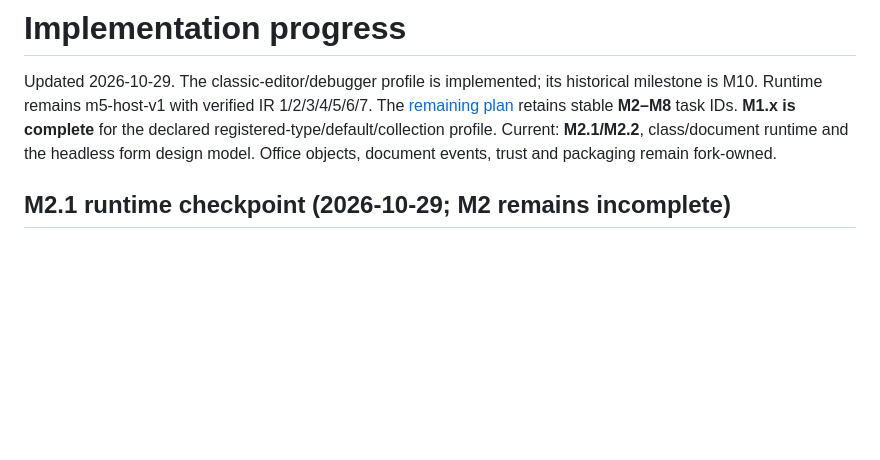
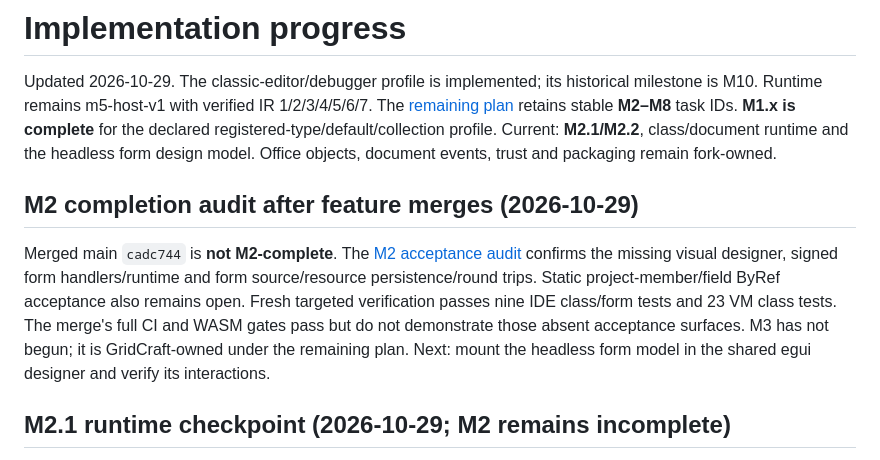
Before and after one commit to matt123p/tiny-vba, a Markdown page: docs/implementation-progress.md, the part around the change. Drawn GitHub-style; blank space fills up the shorter version.

```diff
--- a/docs/implementation-progress.md
+++ b/docs/implementation-progress.md
@@ -6,6 +6,18 @@ The [remaining plan](implementation-plan.md) retains stable **M2–M8** task IDs
 **M1.x is complete** for the declared registered-type/default/collection profile.
 Current: **M2.1/M2.2**, class/document runtime and the headless form design model. Office objects, document events,
 trust and packaging remain fork-owned.
+
+## M2 completion audit after feature merges (2026-10-29)
+
+Merged main `cadc744` is **not M2-complete**. The
+[M2 acceptance audit](m2-classes-and-forms.md#completion-audit-after-feature-merges-2026-10-29)
+confirms the missing visual designer, signed form handlers/runtime and form
+source/resource persistence/round trips. Static project-member/field ByRef
+acceptance also remains open. Fresh targeted verification passes nine IDE
+class/form tests and 23 VM class tests. The merge's full CI and WASM gates
+pass but do not demonstrate those absent acceptance surfaces. M3 has not begun;
+it is GridCraft-owned under the remaining plan. Next: mount the headless form
+model in the shared egui designer and verify its interactions.
 
 ## M2.1 runtime checkpoint (2026-10-29; M2 remains incomplete)
 
```
Also changed, not shown: docs/m2-classes-and-forms.md (+26 -0 lines).
